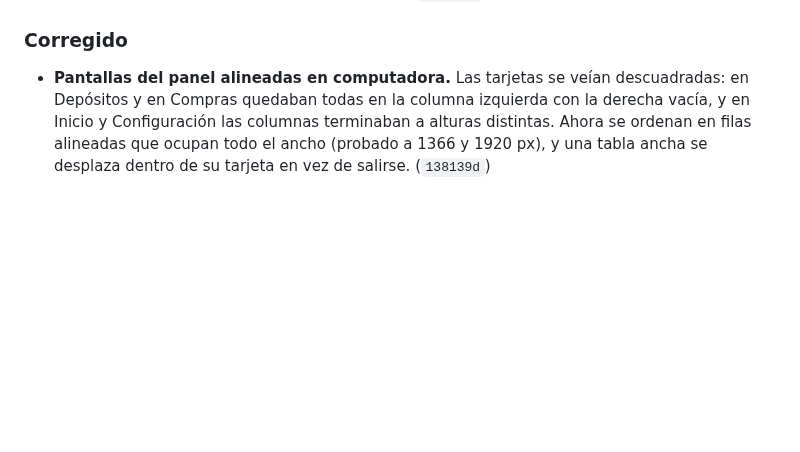
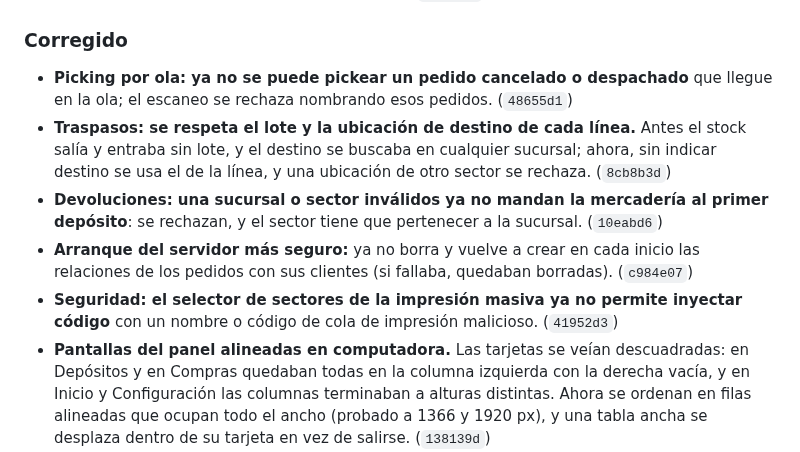
Before and after one commit to Jonnyonz/Tracker360, a Markdown page: CHANGELOG.md, the part around the change. GitHub-like rendering; blank space fills up the shorter version.

Commit message:
CHANGELOG: arreglos de la auditoria (ola, traspasos, devoluciones, arranque, XSS)
Signed-off-by: Jonnyonz <jonaiker.jimenez.g@gmail.com>

```diff
--- a/CHANGELOG.md
+++ b/CHANGELOG.md
@@ -58,6 +58,17 @@ Cambios de Tracker360, del más nuevo al más viejo. Cada entrada corresponde a
   con su avance, sus participantes y sus observaciones. (`f5d1fe9`)
 
 ### Corregido
+- **Picking por ola: ya no se puede pickear un pedido cancelado o despachado** que llegue en la
+  ola; el escaneo se rechaza nombrando esos pedidos. (`48655d1`)
+- **Traspasos: se respeta el lote y la ubicación de destino de cada línea.** Antes el stock salía
+  y entraba sin lote, y el destino se buscaba en cualquier sucursal; ahora, sin indicar destino se
+  usa el de la línea, y una ubicación de otro sector se rechaza. (`8cb8b3d`)
+- **Devoluciones: una sucursal o sector inválidos ya no mandan la mercadería al primer depósito**:
+  se rechazan, y el sector tiene que pertenecer a la sucursal. (`10eabd6`)
+- **Arranque del servidor más seguro:** ya no borra y vuelve a crear en cada inicio las
+  relaciones de los pedidos con sus clientes (si fallaba, quedaban borradas). (`c984e07`)
+- **Seguridad: el selector de sectores de la impresión masiva ya no permite inyectar código**
+  con un nombre o código de cola de impresión malicioso. (`41952d3`)
 - **Pantallas del panel alineadas en computadora.** Las tarjetas se veían descuadradas: en
   Depósitos y en Compras quedaban todas en la columna izquierda con la derecha vacía, y en Inicio
   y Configuración las columnas terminaban a alturas distintas. Ahora se ordenan en filas
```
